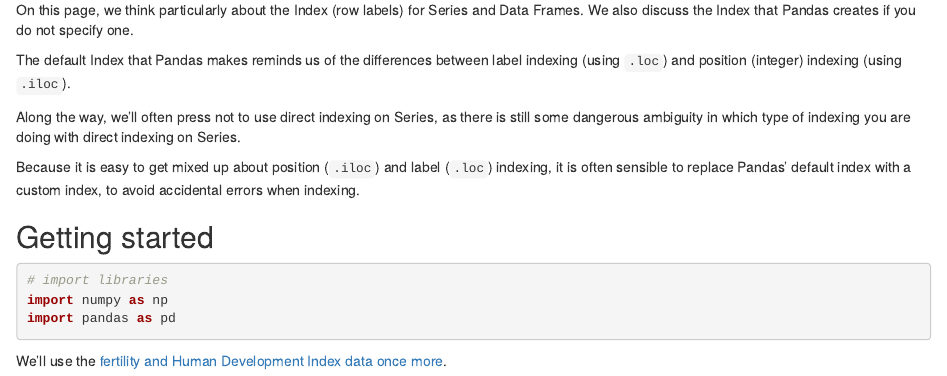
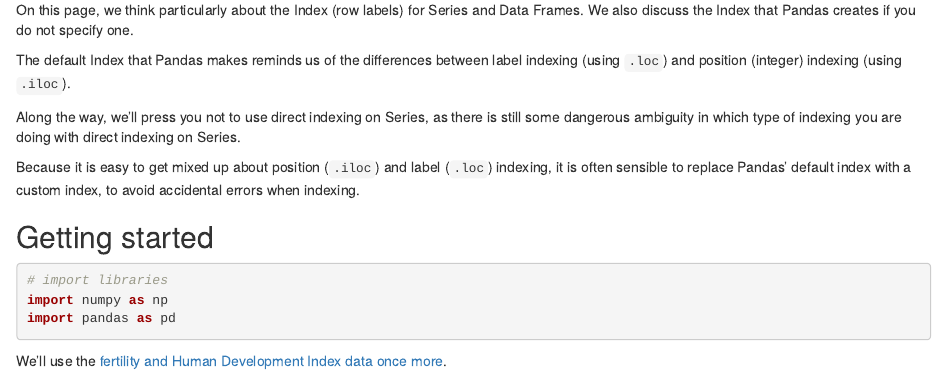
Before and after one commit to ASPP-pandas-tutorials/pandas_from_numpy, an R Markdown document (0_1_to_loc_or_iloc.Rmd): the page in a window 1100 px wide, from 310 px down. Rendered offline with R 4.5, knitr and Pandoc, with nearby package versions.

Commit message:
Minor fix.

```diff
--- a/0_1_to_loc_or_iloc.Rmd
+++ b/0_1_to_loc_or_iloc.Rmd
@@ -32,7 +32,9 @@
 The default Index that Pandas makes reminds us of the differences between
 label indexing (using `.loc`) and position (integer) indexing (using `.iloc`).
 
-Along the way, we'll often press not to use direct indexing on Series, as there is still some dangerous ambiguity in which type of indexing you are doing with direct indexing on Series.
+Along the way, we'll press you not to use direct indexing on Series, as there
+is still some dangerous ambiguity in which type of indexing you are doing with
+direct indexing on Series.
 
 Because it is easy to get mixed up about position (`.iloc`) and label (`.loc`)
 indexing, it is often sensible to replace Pandas' default index with a custom
```
